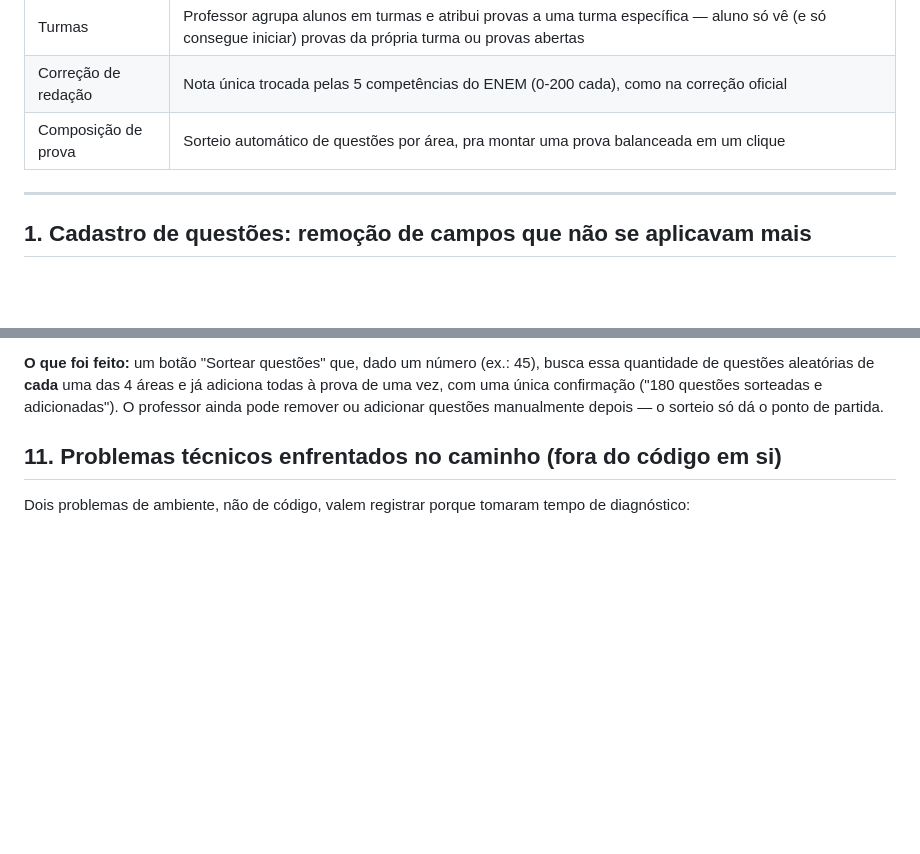
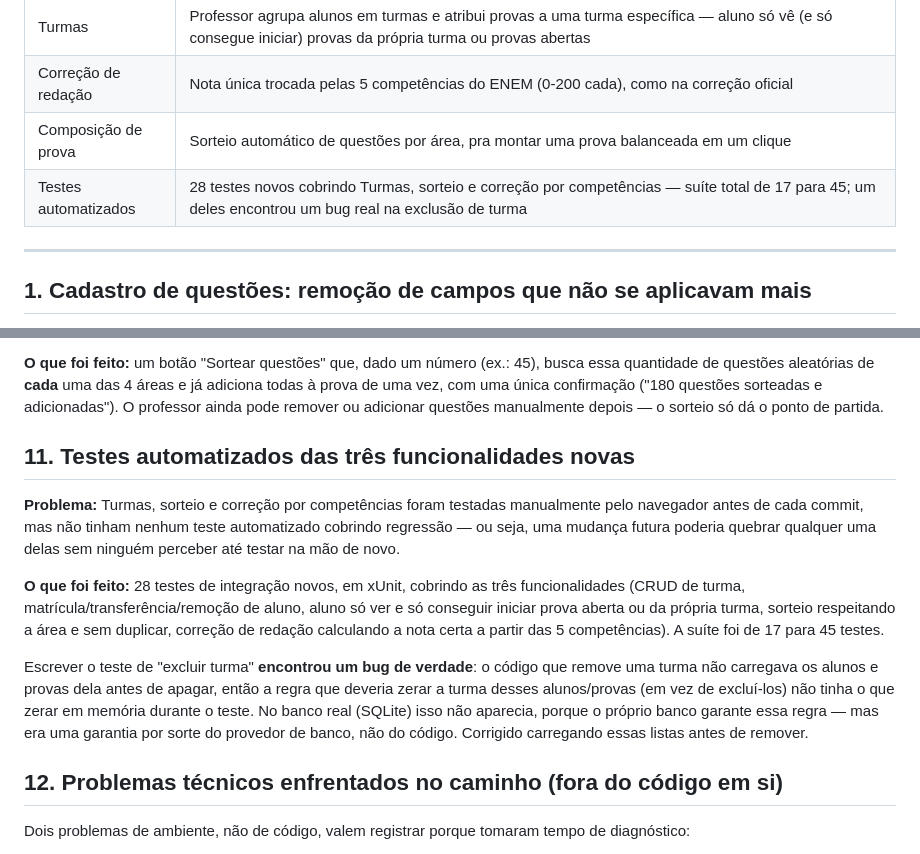
Before and after one commit to GabrielBreda02/CursinhoEnem, a Markdown page: RELATORIO_DE_MELHORIAS.md, 2 parts joined by grey strips. Drawn GitHub-style; blank space fills up the shorter version.

```diff
--- a/RELATORIO_DE_MELHORIAS.md
+++ b/RELATORIO_DE_MELHORIAS.md
@@ -18,6 +18,7 @@
 | Turmas | Professor agrupa alunos em turmas e atribui provas a uma turma específica — aluno só vê (e só consegue iniciar) provas da própria turma ou provas abertas |
 | Correção de redação | Nota única trocada pelas 5 competências do ENEM (0-200 cada), como na correção oficial |
 | Composição de prova | Sorteio automático de questões por área, pra montar uma prova balanceada em um clique |
+| Testes automatizados | 28 testes novos cobrindo Turmas, sorteio e correção por competências — suíte total de 17 para 45; um deles encontrou um bug real na exclusão de turma |
 
 ---
 
@@ -158,7 +159,26 @@ quantidade de questões aleatórias de **cada** uma das 4 áreas e já adiciona
 uma vez, com uma única confirmação ("180 questões sorteadas e adicionadas"). O professor ainda
 pode remover ou adicionar questões manualmente depois — o sorteio só dá o ponto de partida.
 
-## 11. Problemas técnicos enfrentados no caminho (fora do código em si)
+## 11. Testes automatizados das três funcionalidades novas
+
+**Problema:** Turmas, sorteio e correção por competências foram testadas manualmente pelo
+navegador antes de cada commit, mas não tinham nenhum teste automatizado cobrindo regressão —
+ou seja, uma mudança futura poderia quebrar qualquer uma delas sem ninguém perceber até testar
+na mão de novo.
+
+**O que foi feito:** 28 testes de integração novos, em xUnit, cobrindo as três funcionalidades
+(CRUD de turma, matrícula/transferência/remoção de aluno, aluno só ver e só conseguir iniciar
+prova aberta ou da própria turma, sorteio respeitando a área e sem duplicar, correção de redação
+calculando a nota certa a partir das 5 competências). A suíte foi de 17 para 45 testes.
+
+Escrever o teste de "excluir turma" **encontrou um bug de verdade**: o código que remove uma
+turma não carregava os alunos e provas dela antes de apagar, então a regra que deveria zerar a
+turma desses alunos/provas (em vez de excluí-los) não tinha o que zerar em memória durante o
+teste. No banco real (SQLite) isso não aparecia, porque o próprio banco garante essa regra —
+mas era uma garantia por sorte do provedor de banco, não do código. Corrigido carregando essas
+listas antes de remover.
+
+## 12. Problemas técnicos enfrentados no caminho (fora do código em si)
 
 Dois problemas de ambiente, não de código, valem registrar porque tomaram tempo de diagnóstico:
 
```
Also changed, not shown: GUIA_DO_SISTEMA.md (+29 -6 lines), STATUS_PROJETO.md (+13 -6 lines).
